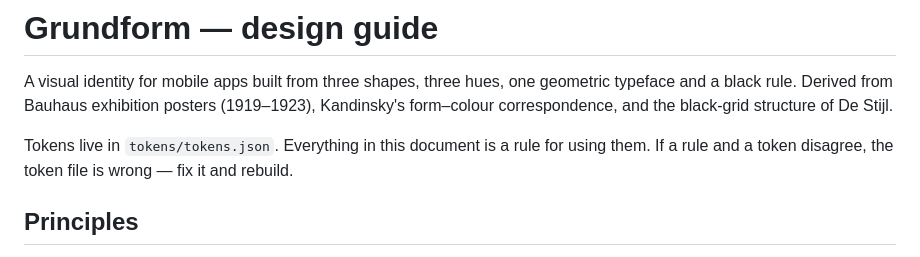
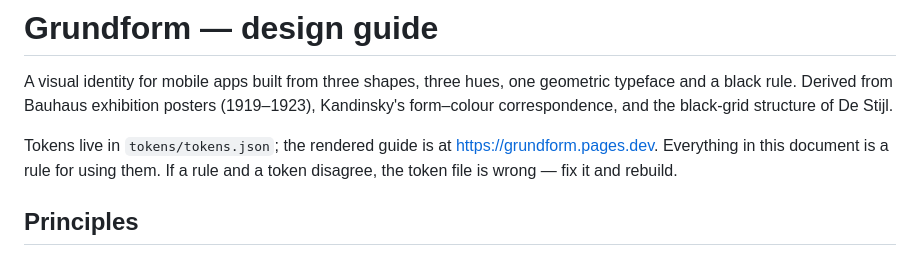
Before and after one commit to sven-laqua/grundform, a Markdown page: DESIGN.md, the part around the change. GitHub-like rendering.

```diff
--- a/DESIGN.md
+++ b/DESIGN.md
@@ -2,7 +2,7 @@
 
 A visual identity for mobile apps built from three shapes, three hues, one geometric typeface and a black rule. Derived from Bauhaus exhibition posters (1919–1923), Kandinsky's form–colour correspondence, and the black-grid structure of De Stijl.
 
-Tokens live in `tokens/tokens.json`. Everything in this document is a rule for using them. If a rule and a token disagree, the token file is wrong — fix it and rebuild.
+Tokens live in `tokens/tokens.json`; the rendered guide is at https://grundform.pages.dev. Everything in this document is a rule for using them. If a rule and a token disagree, the token file is wrong — fix it and rebuild.
 
 ## Principles
 
```
Also changed, not shown: README.md (+3 -1 lines).
